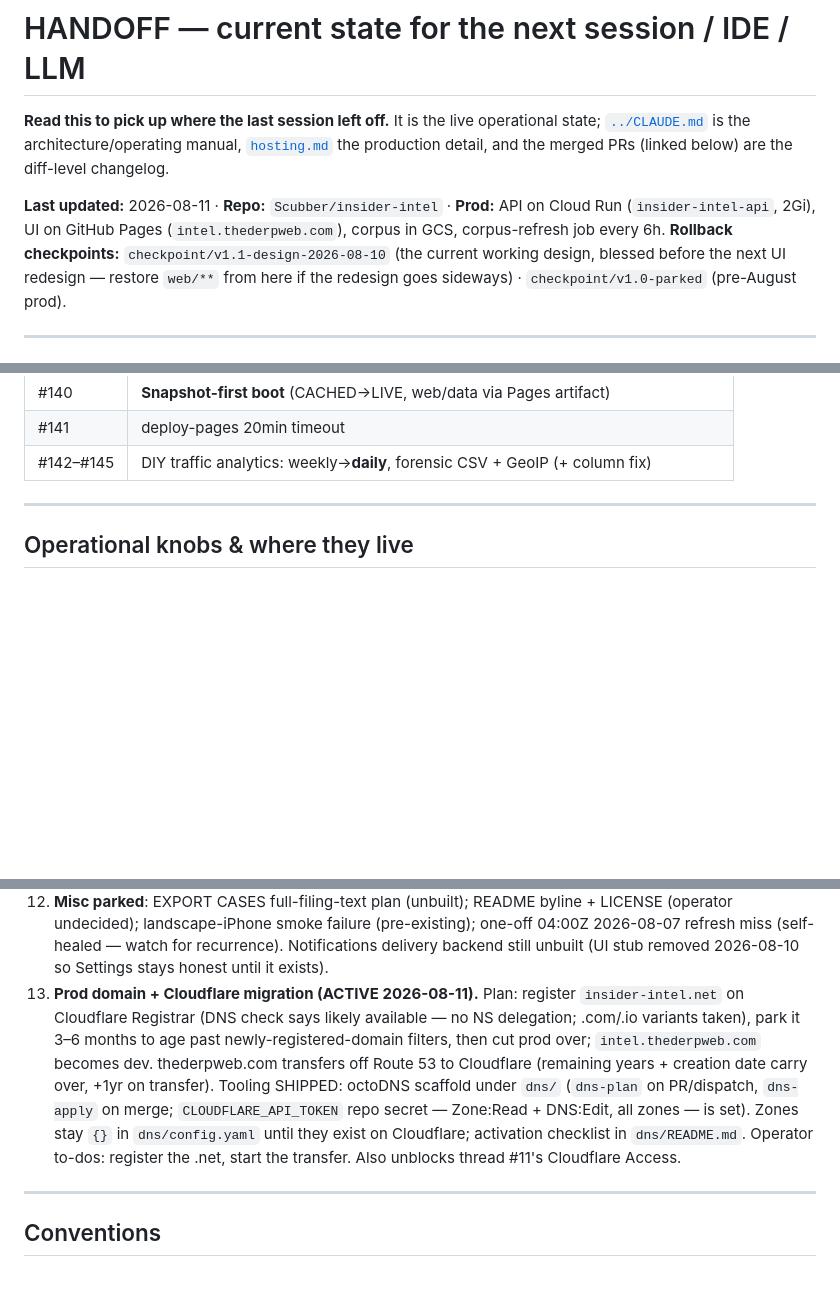
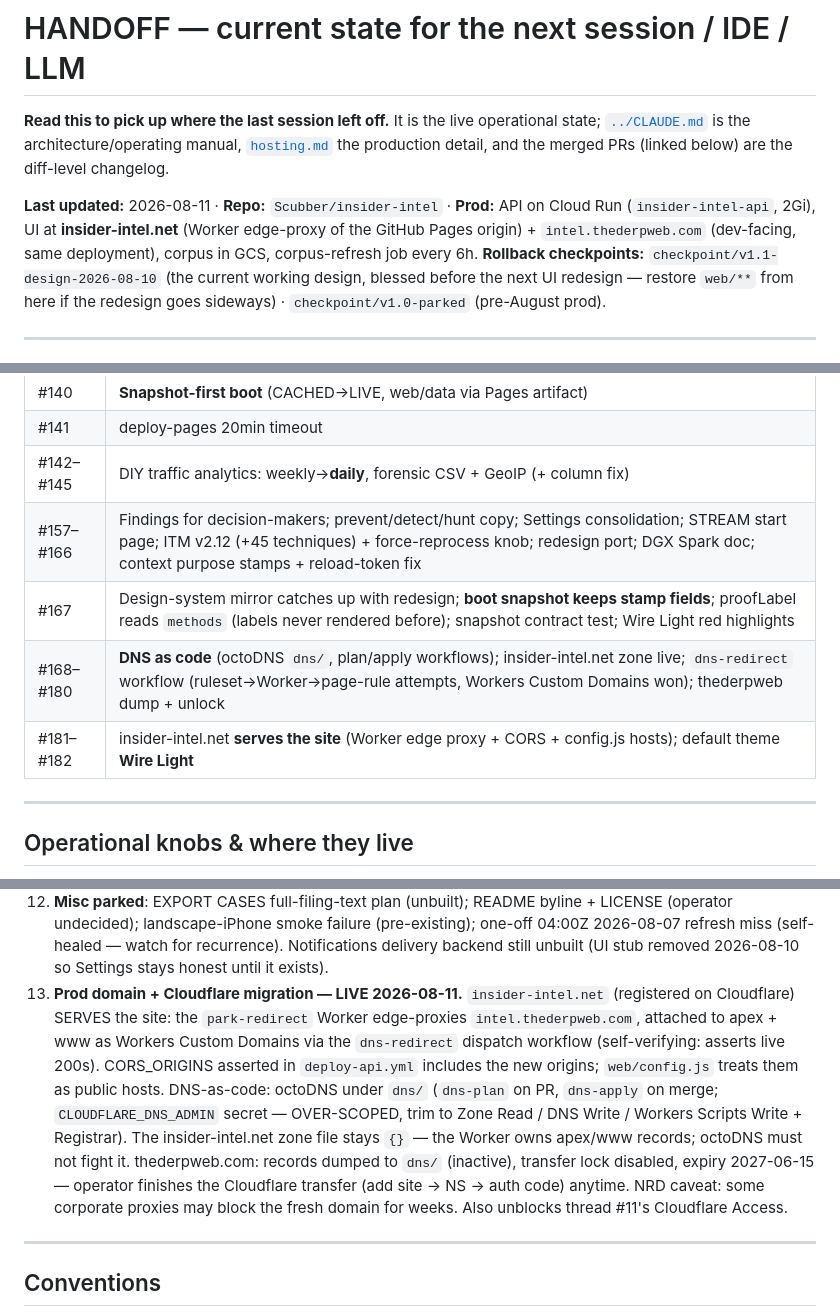
Before and after one commit to Scubber/insider-intel, a Markdown page: docs/HANDOFF.md, 3 parts joined by grey strips. GitHub-like rendering; blank space fills up the shorter version.

Commit message:
HANDOFF: 2026-08-11 session state (domain live, DNS-as-code, UI fixes) (#183)
Claude-Session: https://claude.ai/code/session_011WF6ToCRxK8JMGegGRRox2

Co-authored-by: Claude <noreply@anthropic.com>

```diff
--- a/docs/HANDOFF.md
+++ b/docs/HANDOFF.md
@@ -6,8 +6,9 @@ manual, [`hosting.md`](hosting.md) the production detail, and the merged PRs
 (linked below) are the diff-level changelog.
 
 **Last updated:** 2026-08-11 · **Repo:** `Scubber/insider-intel` · **Prod:**
-API on Cloud Run (`insider-intel-api`, 2Gi), UI on GitHub Pages
-(`intel.thederpweb.com`), corpus in GCS, corpus-refresh job every 6h.
+API on Cloud Run (`insider-intel-api`, 2Gi), UI at **insider-intel.net**
+(Worker edge-proxy of the GitHub Pages origin) + `intel.thederpweb.com`
+(dev-facing, same deployment), corpus in GCS, corpus-refresh job every 6h.
 **Rollback checkpoints:** `checkpoint/v1.1-design-2026-08-10` (the current
 working design, blessed before the next UI redesign — restore `web/**` from
 here if the redesign goes sideways) · `checkpoint/v1.0-parked` (pre-August
@@ -53,6 +54,10 @@ prod).
 | #140 | **Snapshot-first boot** (CACHED→LIVE, web/data via Pages artifact) |
 | #141 | deploy-pages 20min timeout |
 | #142–#145 | DIY traffic analytics: weekly→**daily**, forensic CSV + GeoIP (+ column fix) |
+| #157–#166 | Findings for decision-makers; prevent/detect/hunt copy; Settings consolidation; STREAM start page; ITM v2.12 (+45 techniques) + force-reprocess knob; redesign port; DGX Spark doc; context purpose stamps + reload-token fix |
+| #167 | Design-system mirror catches up with redesign; **boot snapshot keeps stamp fields**; proofLabel reads `methods` (labels never rendered before); snapshot contract test; Wire Light red highlights |
+| #168–#180 | **DNS as code** (octoDNS `dns/`, plan/apply workflows); insider-intel.net zone live; `dns-redirect` workflow (ruleset→Worker→page-rule attempts, Workers Custom Domains won); thederpweb dump + unlock |
+| #181–#182 | insider-intel.net **serves the site** (Worker edge proxy + CORS + config.js hosts); default theme **Wire Light** |
 
 ---
 
@@ -138,18 +143,21 @@ prod).
     04:00Z 2026-08-07 refresh miss (self-healed — watch for recurrence).
     Notifications delivery backend still unbuilt (UI stub removed 2026-08-10
     so Settings stays honest until it exists).
-13. **Prod domain + Cloudflare migration (ACTIVE 2026-08-11).** Plan:
-    register `insider-intel.net` on Cloudflare Registrar (DNS check says
-    likely available — no NS delegation; .com/.io variants taken), park it
-    3–6 months to age past newly-registered-domain filters, then cut prod
-    over; `intel.thederpweb.com` becomes dev. thederpweb.com transfers off
-    Route 53 to Cloudflare (remaining years + creation date carry over,
-    +1yr on transfer). Tooling SHIPPED: octoDNS scaffold under `dns/`
-    (`dns-plan` on PR/dispatch, `dns-apply` on merge; `CLOUDFLARE_API_TOKEN`
-    repo secret — Zone:Read + DNS:Edit, all zones — is set). Zones stay
-    `{}` in `dns/config.yaml` until they exist on Cloudflare; activation
-    checklist in `dns/README.md`. Operator to-dos: register the .net,
-    start the transfer. Also unblocks thread #11's Cloudflare Access.
+13. **Prod domain + Cloudflare migration — LIVE 2026-08-11.**
+    `insider-intel.net` (registered on Cloudflare) SERVES the site: the
+    `park-redirect` Worker edge-proxies `intel.thederpweb.com`, attached to
+    apex + www as Workers Custom Domains via the `dns-redirect` dispatch
+    workflow (self-verifying: asserts live 200s). CORS_ORIGINS asserted in
+    `deploy-api.yml` includes the new origins; `web/config.js` treats them
+    as public hosts. DNS-as-code: octoDNS under `dns/` (`dns-plan` on PR,
+    `dns-apply` on merge; `CLOUDFLARE_DNS_ADMIN` secret — OVER-SCOPED,
+    trim to Zone Read / DNS Write / Workers Scripts Write + Registrar).
+    The insider-intel.net zone file stays `{}` — the Worker owns apex/www
+    records; octoDNS must not fight it. thederpweb.com: records dumped to
+    `dns/` (inactive), transfer lock disabled, expiry 2027-06-15 — operator
+    finishes the Cloudflare transfer (add site → NS → auth code) anytime.
+    NRD caveat: some corporate proxies may block the fresh domain for
+    weeks. Also unblocks thread #11's Cloudflare Access.
 
 ---
 
```
